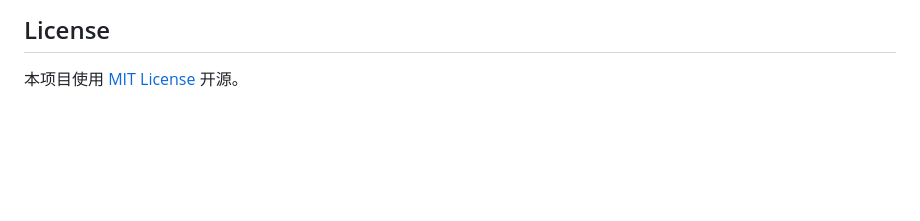
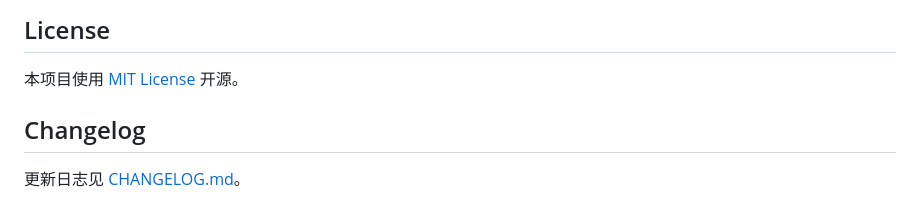
Before and after one commit to TranswarpDrive/astrbot_plugin_status_panel, a Markdown page: README.md, the part around the change. Drawn GitHub-style; blank space fills up the shorter version.

Commit message:
docs: add changelog

```diff
--- a/README.md
+++ b/README.md
@@ -261,3 +261,7 @@ AstrBot 支持热重载插件。修改代码后：
 ## License
 
 本项目使用 [MIT License](./LICENSE) 开源。
+
+## Changelog
+
+更新日志见 [CHANGELOG.md](./CHANGELOG.md)。
```
Also changed, not shown: CHANGELOG.md (added, +26 -0 lines).
